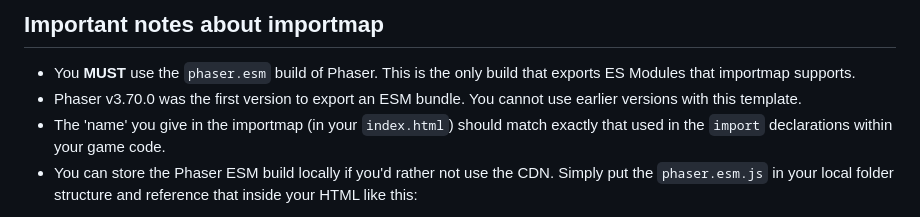
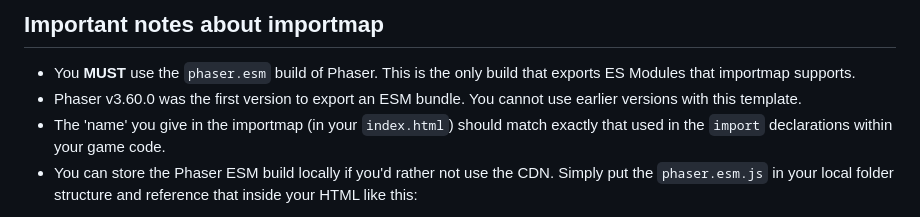
Before and after one commit to phaserjs/template-importmap, a Markdown page: README.md, the part around the change. Rendered like a GitHub page.

```diff
--- a/README.md
+++ b/README.md
@@ -23,7 +23,7 @@ After cloning the repo, you will need a server to serve the resources of your ga
 ## Important notes about importmap
 
 - You **MUST** use the `phaser.esm` build of Phaser. This is the only build that exports ES Modules that importmap supports.
-- Phaser v3.70.0 was the first version to export an ESM bundle. You cannot use earlier versions with this template.
+- Phaser v3.60.0 was the first version to export an ESM bundle. You cannot use earlier versions with this template.
 - The 'name' you give in the importmap (in your `index.html`) should match exactly that used in the `import` declarations within your game code.
 - You can store the Phaser ESM build locally if you'd rather not use the CDN. Simply put the `phaser.esm.js` in your local folder structure and reference that inside your HTML like this:
 
```
